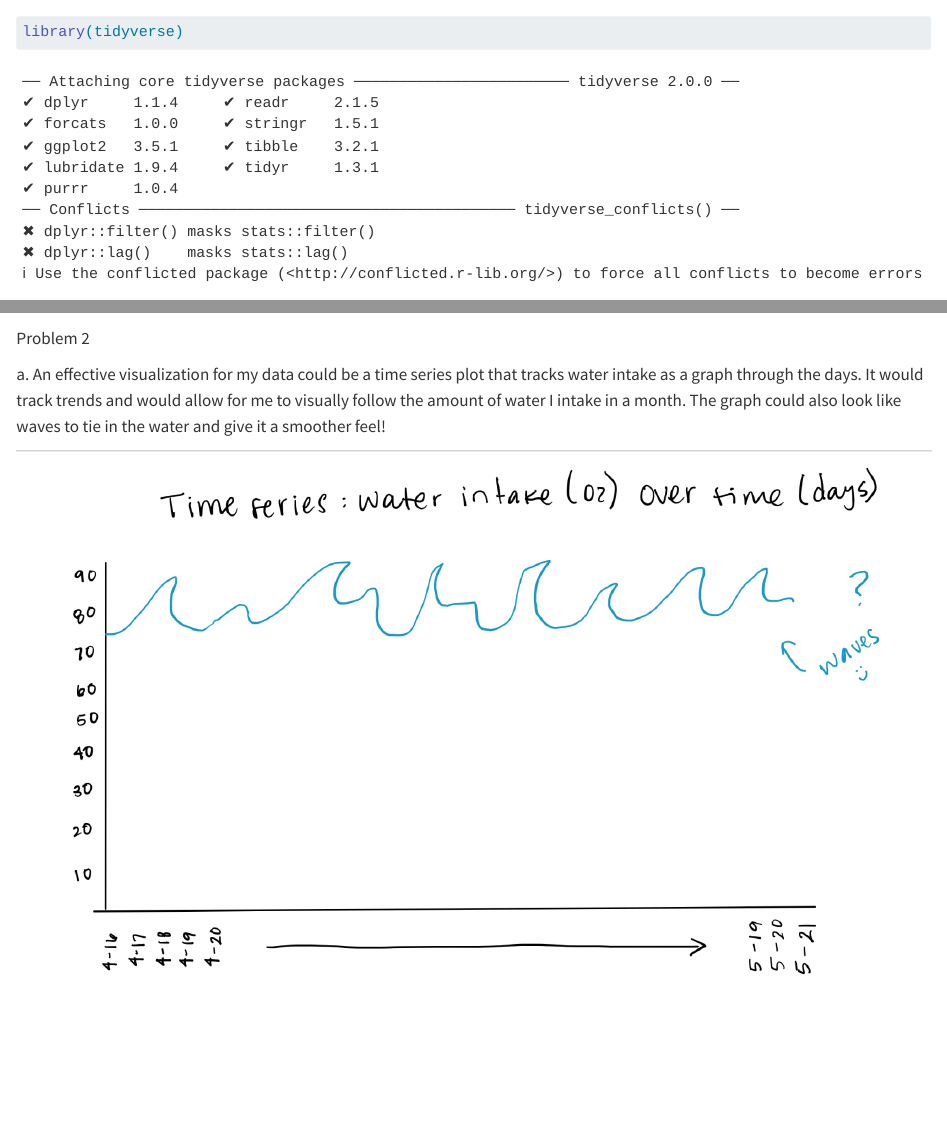
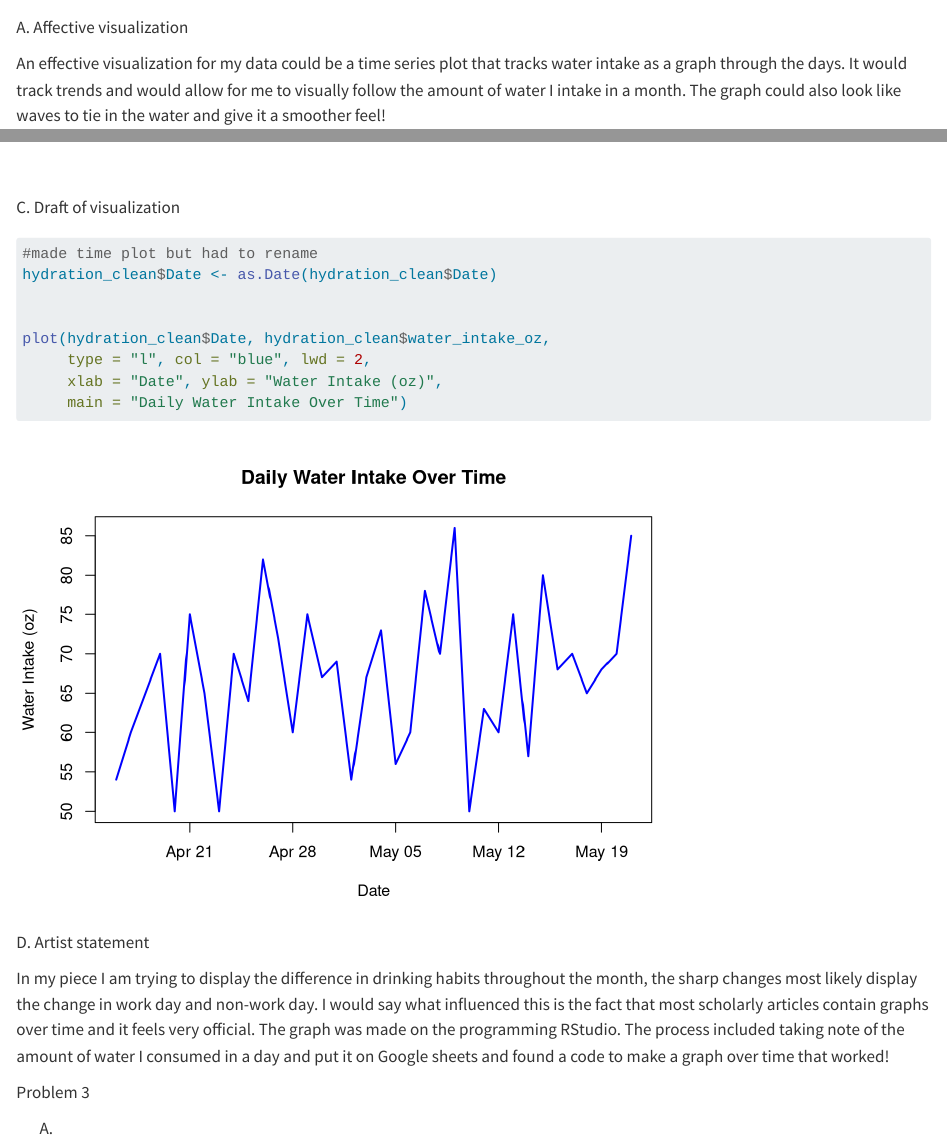
Before and after one commit to danielalopezmaria/ENVS-193DS_HW3-2-, a Quarto document (homework_3_quarto.qmd): the page in a window 1100 px wide, from 70 px down before the commit and from 2320 px down after it, and a second part further down, joined at a grey line. Rendered offline with R 4.5, knitr and Pandoc in place of Quarto, with nearby package versions.

Commit message:
made artist statement

````diff
--- a/homework_3_quarto.qmd
+++ b/homework_3_quarto.qmd
@@ -63,6 +63,10 @@ flextable(mean_water_intake)
 
 Problem 2
 
-a\. An effective visualization for my data could be a time series plot that tracks water intake as a graph through the days. It would track trends and would allow for me to visually follow the amount of water I intake in a month. The graph could also look like waves to tie in the water and give it a smoother feel!
+A. Affective visualization
+
+An effective visualization for my data could be a time series plot that tracks water intake as a graph through the days. It would track trends and would allow for me to visually follow the amount of water I intake in a month. The graph could also look like waves to tie in the water and give it a smoother feel!
 
 ![](images/waterintakegraph.jpg)
+
+C. Draft of visualization
@@ -68,0 +75,18 @@ a\. An effective visualization for my data could be a time series plot that trac
+#made time plot but had to rename
+hydration_clean$Date <- as.Date(hydration_clean$Date)
+
+
+plot(hydration_clean$Date, hydration_clean$water_intake_oz,
+     type = "l", col = "blue", lwd = 2,
+     xlab = "Date", ylab = "Water Intake (oz)",
+     main = "Daily Water Intake Over Time")
+
+```
+
+D. Artist statement
+
+In my piece I am trying to display the difference in drinking habits throughout the month, the sharp changes most likely display the change in work day and non-work day. I would say what influenced this is the fact that most scholarly articles contain graphs over time and it feels very official. The graph was made on the programming RStudio. The process included taking note of the amount of water I consumed in a day and put it on Google sheets and found a code to make a graph over time that worked!
+
+Problem 3
+
+A.
````
Also changed, not shown: homework_3_quarto.html, homework_3_quarto_files/figure-html/unnamed-chunk-4-1.png (added), homework_3_quarto.qmd (2 more changed lines).
